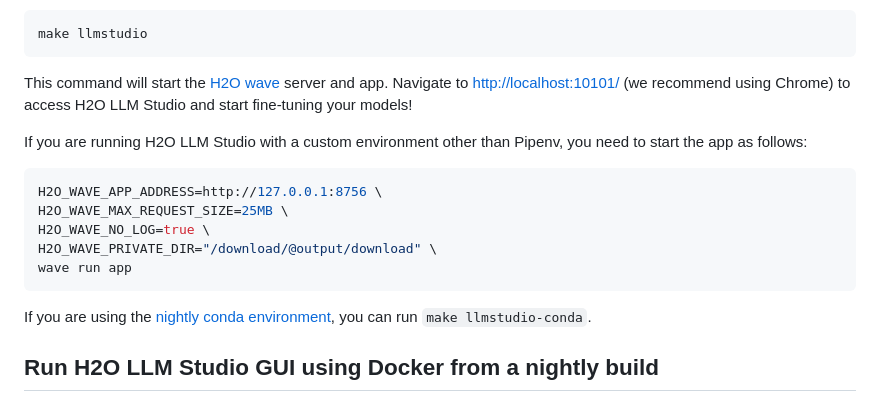
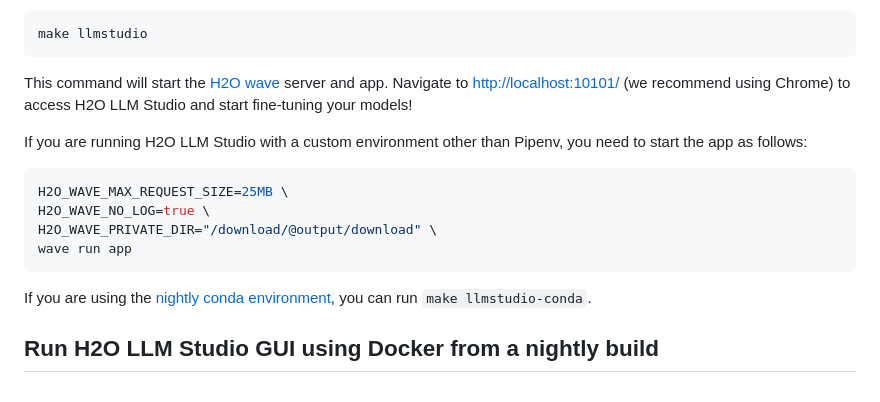
Before and after one commit to h2oai/h2o-llmstudio, a Markdown page: README.md, the part around the change. Drawn GitHub-style.

Commit message:
rm H2O_WAVE_APP_ADDRESS in readme

````diff
--- a/README.md
+++ b/README.md
@@ -154,7 +154,6 @@ Navigate to <http://localhost:10101/> (we recommend using Chrome) to access H2O
 If you are running H2O LLM Studio with a custom environment other than Pipenv, you need to start the app as follows:
 
 ```bash
-H2O_WAVE_APP_ADDRESS=http://127.0.0.1:8756 \
 H2O_WAVE_MAX_REQUEST_SIZE=25MB \
 H2O_WAVE_NO_LOG=true \
 H2O_WAVE_PRIVATE_DIR="/download/@output/download" \
@@ -162,7 +161,6 @@ wave run app
 ```
 
 If you are using the [nightly conda environment](#nightly-conda-virtual-environment), you can run ```make llmstudio-conda```.
-
 
 ## Run H2O LLM Studio GUI using Docker from a nightly build
 
````
Also changed, not shown: 1 other file.
